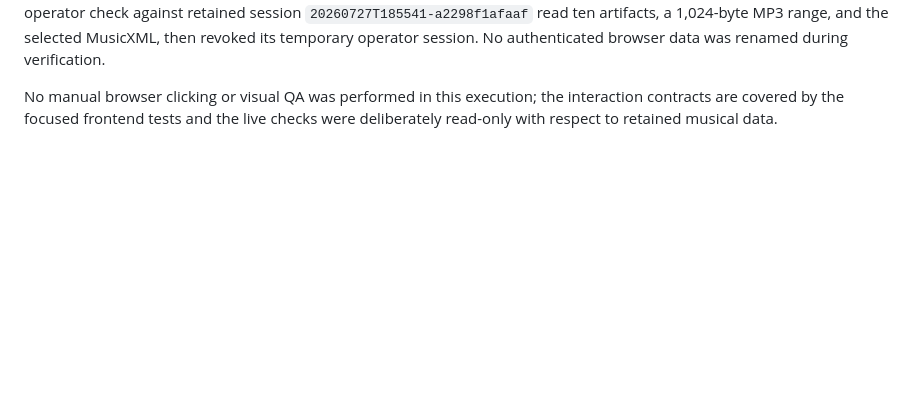
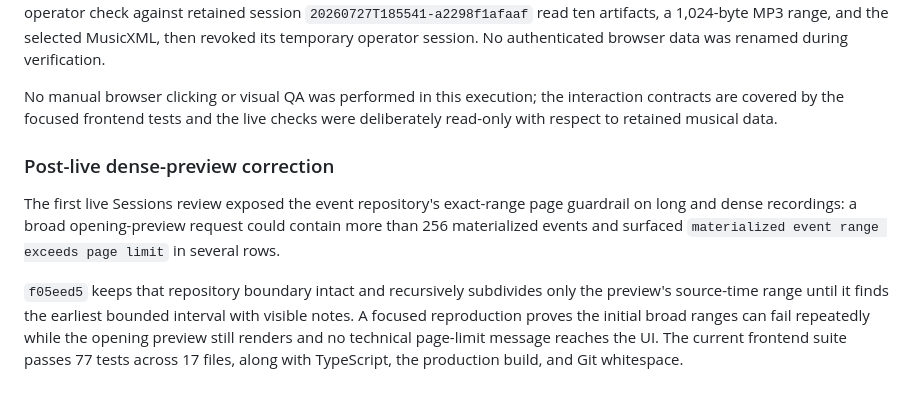
Before and after one commit to kzahel/atpiano, a Markdown page: docs/tactical/036-musical-session-workspace-refresh.md, the part around the change. Rendered like a GitHub page; blank space fills up the shorter version.

Commit message:
Record the dense-preview correction
Capture the live page-limit symptom, bounded subdivision fix, and focused\nregression evidence in the completed workspace-refresh execution record.\n\nTopic: musical-session-workspace-refresh

```diff
--- a/docs/tactical/036-musical-session-workspace-refresh.md
+++ b/docs/tactical/036-musical-session-workspace-refresh.md
@@ -226,3 +226,18 @@ authenticated browser data was renamed during verification.
 No manual browser clicking or visual QA was performed in this execution; the
 interaction contracts are covered by the focused frontend tests and the live
 checks were deliberately read-only with respect to retained musical data.
+
+### Post-live dense-preview correction
+
+The first live Sessions review exposed the event repository's exact-range page
+guardrail on long and dense recordings: a broad opening-preview request could
+contain more than 256 materialized events and surfaced
+`materialized event range exceeds page limit` in several rows.
+
+`f05eed5` keeps that repository boundary intact and recursively subdivides only
+the preview's source-time range until it finds the earliest bounded interval
+with visible notes. A focused reproduction proves the initial broad ranges
+can fail repeatedly while the opening preview still renders and no technical
+page-limit message reaches the UI. The current frontend suite passes 77 tests
+across 17 files, along with TypeScript, the production build, and Git
+whitespace.
```
